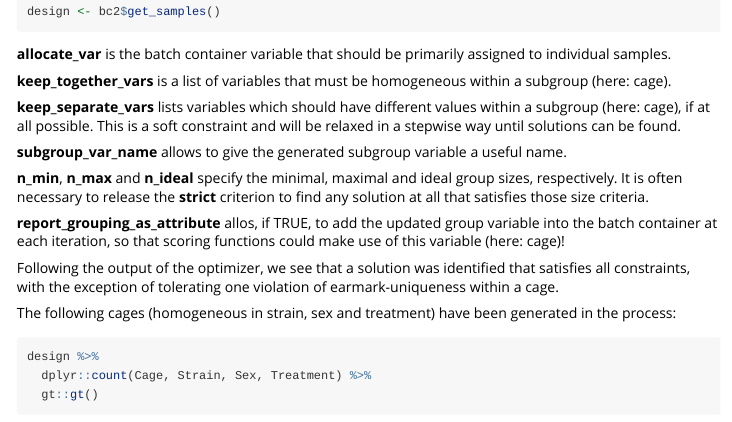
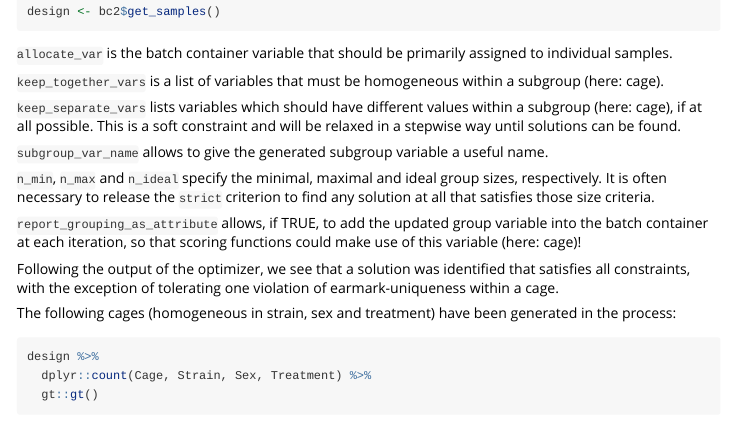
Before and after one commit to bedapub/designit, an R Markdown document (vignettes/shuffling_with_constraints.Rmd): the page in a window 1100 px wide, from 2330 px down. Rendered offline with R 4.5, knitr and Pandoc, with nearby package versions; code that draws random numbers runs with fixed seeds of ours; some code elsewhere in the file could not run offline; long lines of code are wrapped; common packages that the code uses without loading them are loaded.

Commit message:
Use backticks for parameter names instead of **.

````diff
--- a/vignettes/shuffling_with_constraints.Rmd
+++ b/vignettes/shuffling_with_constraints.Rmd
@@ -125,18 +125,18 @@ optimize_design(
 design <- bc2$get_samples()
 ```
 
-**allocate_var** is the batch container variable that should be primarily assigned to individual samples.
+`allocate_var` is the batch container variable that should be primarily assigned to individual samples.
 
-**keep_together_vars** is a list of variables that must be homogeneous within a subgroup (here: cage).
+`keep_together_vars` is a list of variables that must be homogeneous within a subgroup (here: cage).
 
-**keep_separate_vars** lists variables which should have different values within a subgroup (here: cage), if at all possible. This is a soft constraint and will be relaxed in a stepwise way until solutions can be found.
+`keep_separate_vars` lists variables which should have different values within a subgroup (here: cage), if at all possible. This is a soft constraint and will be relaxed in a stepwise way until solutions can be found.
 
-**subgroup_var_name** allows to give the generated subgroup variable a useful name.
+`subgroup_var_name` allows to give the generated subgroup variable a useful name.
 
-**n_min**, **n_max** and **n_ideal** specify the minimal, maximal and ideal group sizes, respectively. It is often necessary
-to release the **strict** criterion to find any solution at all that satisfies those size criteria.
+`n_min`, `n_max` and `n_ideal` specify the minimal, maximal and ideal group sizes, respectively. It is often necessary
+to release the `strict` criterion to find any solution at all that satisfies those size criteria.
 
-**report_grouping_as_attribute** allos, if TRUE, to add the updated group variable into the batch container at each
+`report_grouping_as_attribute` allows, if TRUE, to add the updated group variable into the batch container at each
 iteration, so that scoring functions could make use of this variable (here: cage)!
 
 Following the output of the optimizer, we see that a solution was identified that satisfies all constraints, with the
````
Also changed, not shown: vignettes/shuffling_with_constraints.Rmd (8 more changed lines).
